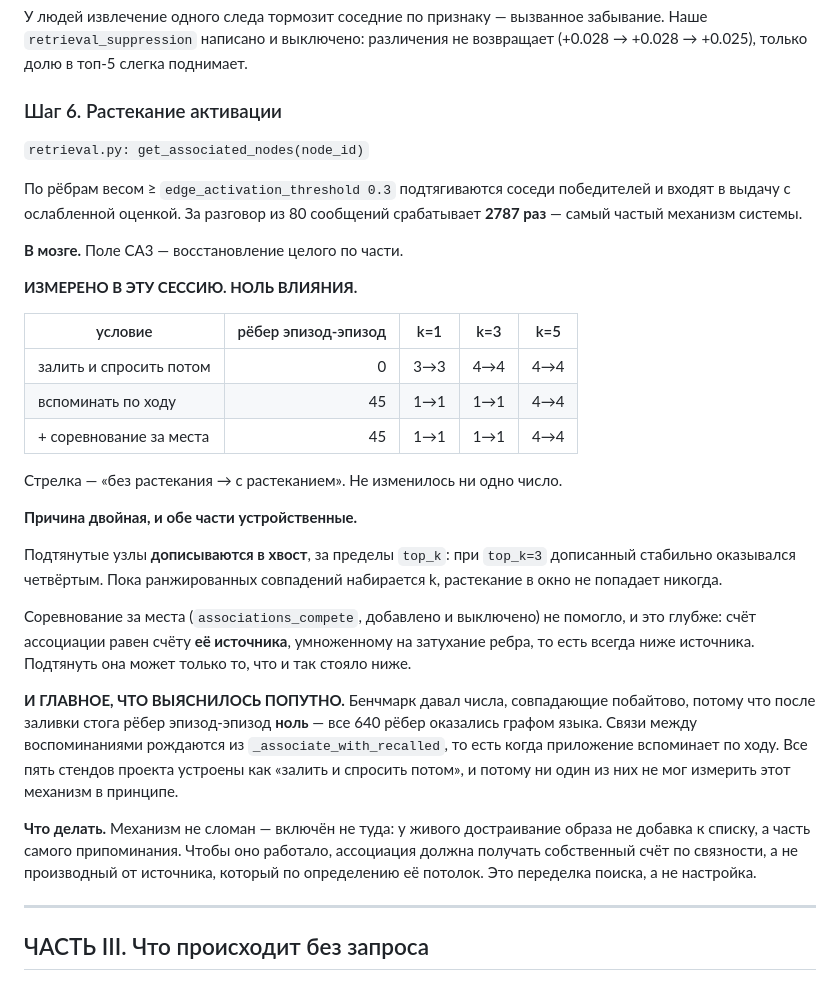
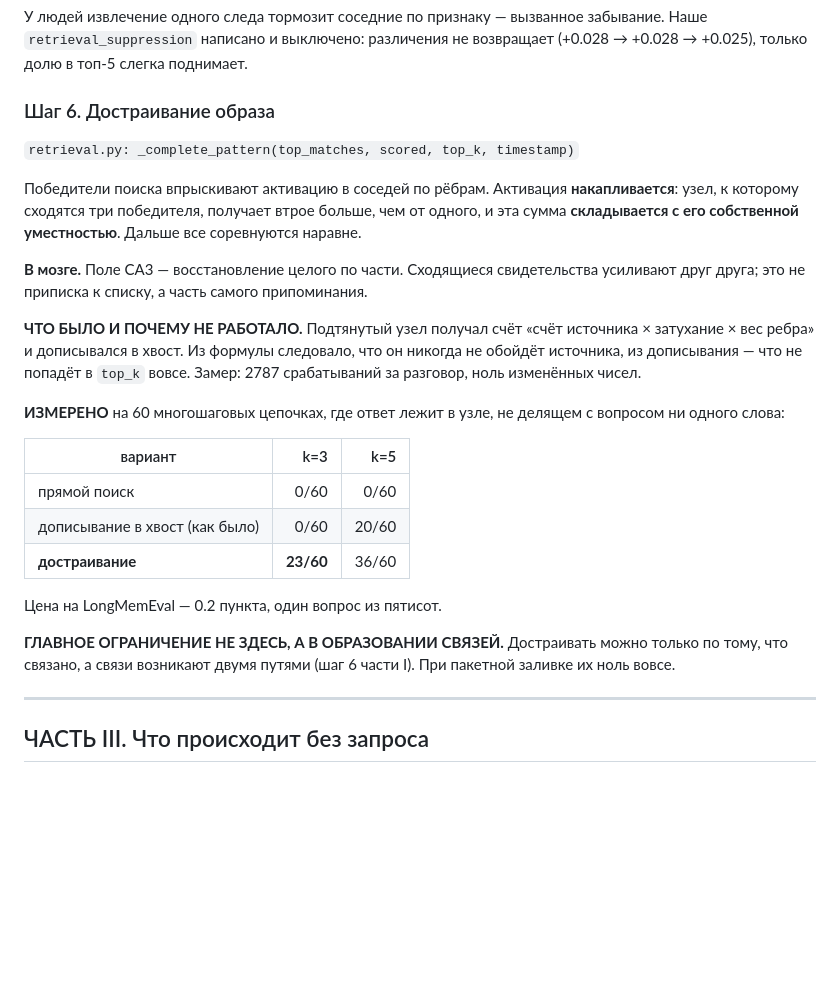
Before and after one commit to MERUMEZ/selective-memory, a Markdown page: ARCHITECTURE.ru.md, the part around one of its changes. Rendered like a GitHub page; blank space fills up the shorter version.

```diff
--- a/ARCHITECTURE.ru.md
+++ b/ARCHITECTURE.ru.md
@@ -604,49 +648,39 @@ strength       += strength_use_step 0.05       до strength_max 3.0
 возвращает (+0.028 → +0.028 → +0.025), только долю в топ-5 слегка
 поднимает.
 
-### Шаг 6. Растекание активации
+### Шаг 6. Достраивание образа
 
-`retrieval.py: get_associated_nodes(node_id)`
+`retrieval.py: _complete_pattern(top_matches, scored, top_k, timestamp)`
 
-По рёбрам весом ≥ `edge_activation_threshold 0.3` подтягиваются соседи
-победителей и входят в выдачу с ослабленной оценкой. За разговор из 80
-сообщений срабатывает **2787 раз** — самый частый механизм системы.
+Победители поиска впрыскивают активацию в соседей по рёбрам. Активация
+**накапливается**: узел, к которому сходятся три победителя, получает
+втрое больше, чем от одного, и эта сумма **складывается с его собственной
+уместностью**. Дальше все соревнуются наравне.
 
-**В мозге.** Поле CA3 — восстановление целого по части.
+**В мозге.** Поле CA3 — восстановление целого по части. Сходящиеся
+свидетельства усиливают друг друга; это не приписка к списку, а часть
+самого припоминания.
 
-**ИЗМЕРЕНО В ЭТУ СЕССИЮ. НОЛЬ ВЛИЯНИЯ.**
+**ЧТО БЫЛО И ПОЧЕМУ НЕ РАБОТАЛО.** Подтянутый узел получал счёт «счёт
+источника × затухание × вес ребра» и дописывался в хвост. Из формулы
+следовало, что он никогда не обойдёт источника, из дописывания — что не
+попадёт в `top_k` вовсе. Замер: 2787 срабатываний за разговор, ноль
+изменённых чисел.
 
-| условие | рёбер эпизод-эпизод | k=1 | k=3 | k=5 |
-|---|---:|---|---|---|
-| залить и спросить потом | 0 | 3→3 | 4→4 | 4→4 |
-| вспоминать по ходу | 45 | 1→1 | 1→1 | 4→4 |
-| + соревнование за места | 45 | 1→1 | 1→1 | 4→4 |
+**ИЗМЕРЕНО** на 60 многошаговых цепочках, где ответ лежит в узле, не
+делящем с вопросом ни одного слова:
 
-Стрелка — «без растекания → с растеканием». Не изменилось ни одно число.
+| вариант | k=3 | k=5 |
+|---|---:|---:|
+| прямой поиск | 0/60 | 0/60 |
+| дописывание в хвост (как было) | 0/60 | 20/60 |
+| **достраивание** | **23/60** | 36/60 |
 
-**Причина двойная, и обе части устройственные.**
+Цена на LongMemEval — 0.2 пункта, один вопрос из пятисот.
 
-Подтянутые узлы **дописываются в хвост**, за пределы `top_k`: при
-`top_k=3` дописанный стабильно оказывался четвёртым. Пока ранжированных
-совпадений набирается k, растекание в окно не попадает никогда.
-
-Соревнование за места (`associations_compete`, добавлено и выключено) не
-помогло, и это глубже: счёт ассоциации равен счёту **её источника**,
-умноженному на затухание ребра, то есть всегда ниже источника. Подтянуть
-она может только то, что и так стояло ниже.
-
-**И ГЛАВНОЕ, ЧТО ВЫЯСНИЛОСЬ ПОПУТНО.** Бенчмарк давал числа, совпадающие
-побайтово, потому что после заливки стога рёбер эпизод-эпизод **ноль** —
-все 640 рёбер оказались графом языка. Связи между воспоминаниями рождаются
-из `_associate_with_recalled`, то есть когда приложение вспоминает по ходу.
-Все пять стендов проекта устроены как «залить и спросить потом», и потому
-ни один из них не мог измерить этот механизм в принципе.
-
-**Что делать.** Механизм не сломан — включён не туда: у живого
-достраивание образа не добавка к списку, а часть самого припоминания.
-Чтобы оно работало, ассоциация должна получать собственный счёт по
-связности, а не производный от источника, который по определению её
-потолок. Это переделка поиска, а не настройка.
+**ГЛАВНОЕ ОГРАНИЧЕНИЕ НЕ ЗДЕСЬ, А В ОБРАЗОВАНИИ СВЯЗЕЙ.** Достраивать
+можно только по тому, что связано, а связи возникают двумя путями (шаг 6
+части I). При пакетной заливке их ноль вовсе.
 
 ---
 
```
Also changed, not shown: other parts of ARCHITECTURE.ru.md (+80 -32 lines).
